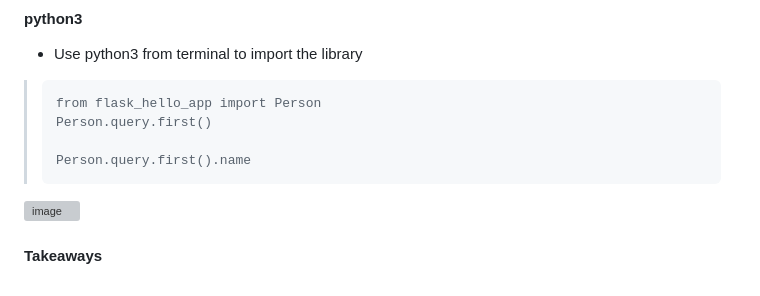
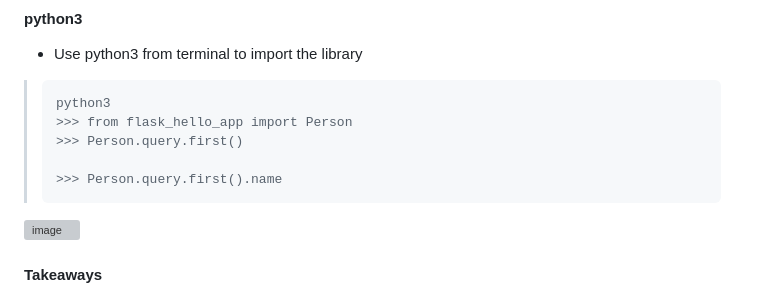
Before and after one commit to nguyentrongphuc/Document, a Markdown page: Repositories/SQLAlchemy/README.md, the part around the change. Rendered like a GitHub page; grey boxes are pictures that could not be loaded.

Commit message:
update python3 script

````diff
--- a/Repositories/SQLAlchemy/README.md
+++ b/Repositories/SQLAlchemy/README.md
@@ -143,10 +143,11 @@ Moreover,
 - Use python3 from terminal to import the library
 
 >```Terminal
-> from flask_hello_app import Person
-> Person.query.first()
+> python3
+> >>> from flask_hello_app import Person
+> >>> Person.query.first()
 >
-> Person.query.first().name
+> >>> Person.query.first().name
 >```
 
 ![image](images/python3_script.png)
````
